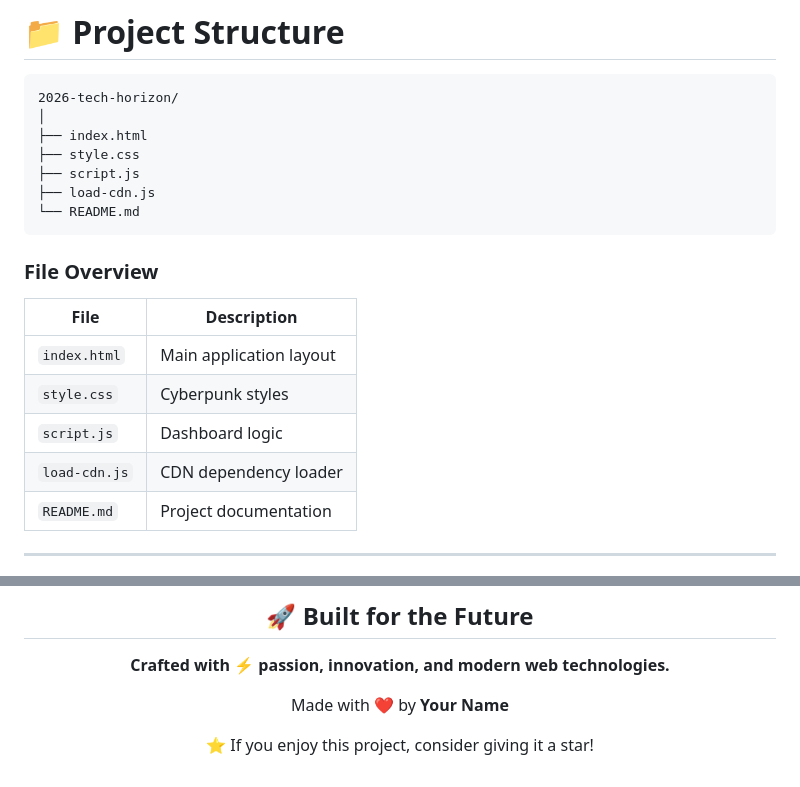
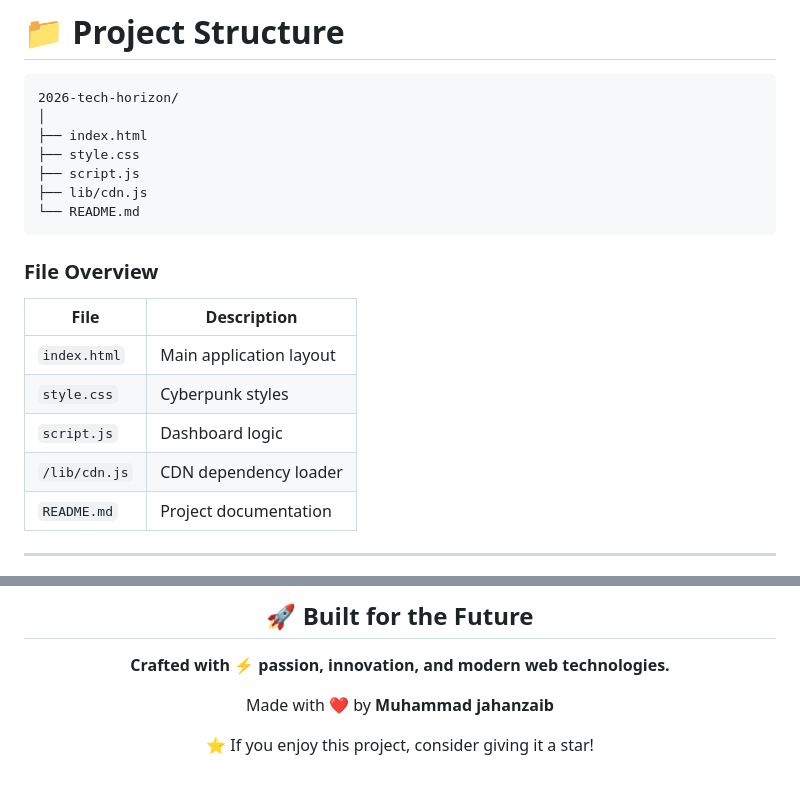
Before and after one commit to JahanzaibJameel/future-tech-dashboard, a Markdown page: README.md, 2 parts joined by grey strips. GitHub-like rendering.

````diff
--- a/README.md
+++ b/README.md
@@ -191,7 +191,7 @@ Type commands inside the NEXUS terminal.
 ├── index.html
 ├── style.css
 ├── script.js
-├── load-cdn.js
+├── lib/cdn.js
 └── README.md
 ```
 
@@ -202,7 +202,7 @@ Type commands inside the NEXUS terminal.
 | `index.html` | Main application layout |
 | `style.css` | Cyberpunk styles |
 | `script.js` | Dashboard logic |
-| `load-cdn.js` | CDN dependency loader |
+| `/lib/cdn.js` | CDN dependency loader |
 | `README.md` | Project documentation |
 
 ---
@@ -375,7 +375,7 @@ See the **LICENSE** file for complete details.
 
 **Crafted with ⚡ passion, innovation, and modern web technologies.**
 
-Made with ❤️ by **Your Name**
+Made with ❤️ by **Muhammad jahanzaib**
 
 ⭐ If you enjoy this project, consider giving it a star!
 
````
